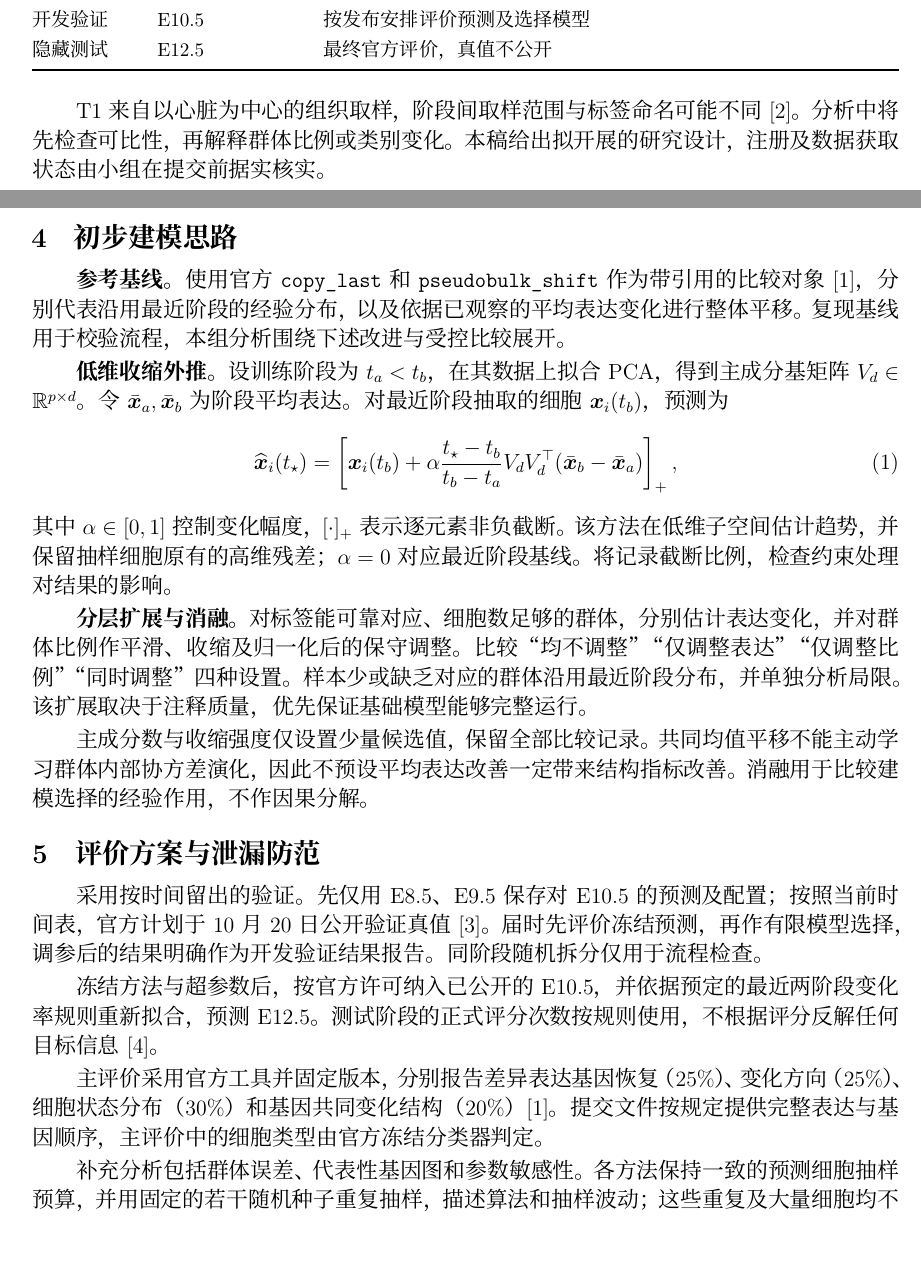
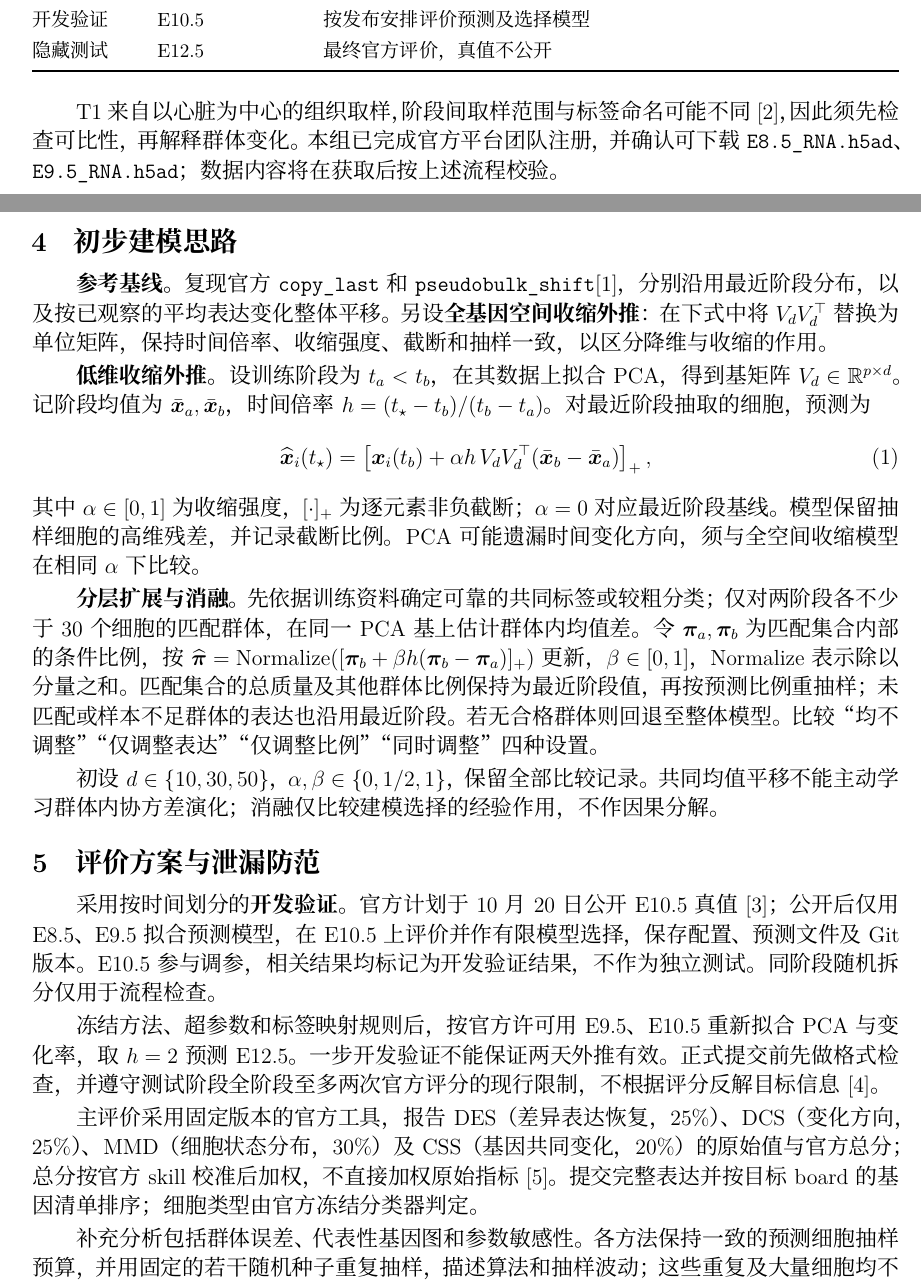
Before and after one commit to ManchesterCityWhy/Statistical_Learning_Term_Project, a LaTeX document (t1_proposal_latex/main.tex): two parts of pages 1 and 2 of 3, joined at a grey line, cut so that both start at the same text, the shorter picture padded with empty space. Compiled offline with XeLaTeX; a missing font is replaced by an installed copy or a similar font.

Commit message:
docs: refine T1 proposal and synchronize compiled PDF

```diff
--- a/t1_proposal_latex/main.tex
+++ b/t1_proposal_latex/main.tex
@@ -17,7 +17,7 @@
 \hypersetup{
   pdftitle={胚胎发育时间外推中细胞组成与表达变化的统计分析},
   pdfauthor={统计学习课程项目小组},
-  pdfsubject={Virtual Embryo Challenge T1 开题报告讨论稿}
+  pdfsubject={Virtual Embryo Challenge T1 开题报告}
 }
 \linespread{1.12}
 \setlength{\parindent}{2em}
@@ -30,7 +30,7 @@
 \pagestyle{fancy}
 \fancyhf{}
 \fancyhead[L]{\small 2026 秋季《统计学习》课程大作业}
-\fancyhead[R]{\small 开题报告讨论稿}
+\fancyhead[R]{\small 开题报告}
 \fancyfoot[C]{\small \thepage}
 \renewcommand{\headrulewidth}{0pt}
 \renewcommand{\footrulewidth}{0pt}
@@ -76,34 +78,36 @@
 \end{tabularx}
 \end{center}
 
-T1 来自以心脏为中心的组织取样，阶段间取样范围与标签命名可能不同\cite{data}。分析中将先检查可比性，再解释群体比例或类别变化。本稿给出拟开展的研究设计，注册及数据获取状态由小组在提交前据实核实。
+T1 来自以心脏为中心的组织取样，阶段间取样范围与标签命名可能不同\cite{data}，因此须先检查可比性，再解释群体变化。本组已完成官方平台团队注册，并确认可下载 \texttt{E8.5\_RNA.h5ad}、\texttt{E9.5\_RNA.h5ad}；数据内容将在获取后按上述流程校验。
 
 \newpage
 \section{初步建模思路}
-\textbf{参考基线。} 使用官方 \texttt{copy\_last} 和 \texttt{pseudobulk\_shift} 作为带引用的比较对象\cite{task}，分别代表沿用最近阶段的经验分布，以及依据已观察的平均表达变化进行整体平移。复现基线用于校验流程，本组分析围绕下述改进与受控比较展开。
+\textbf{参考基线。} 复现官方 \texttt{copy\_last} 和 \texttt{pseudobulk\_shift}\cite{task}，分别沿用最近阶段分布，以及按已观察的平均表达变化整体平移。另设\textbf{全基因空间收缩外推}：在下式中将 $V_dV_d^\top$ 替换为单位矩阵，保持时间倍率、收缩强度、截断和抽样一致，以区分降维与收缩的作用。
 
-\textbf{低维收缩外推。} 设训练阶段为 $t_a<t_b$，在其数据上拟合 PCA，得到主成分基矩阵 $V_d\in\mathbb{R}^{p\times d}$。令 $\bar{\bm x}_a,\bar{\bm x}_b$ 为阶段平均表达。对最近阶段抽取的细胞 $\bm x_i(t_b)$，预测为
+\textbf{低维收缩外推。} 设训练阶段为 $t_a<t_b$，在其数据上拟合 PCA，得到基矩阵 $V_d\in\mathbb{R}^{p\times d}$。记阶段均值为 $\bar{\bm x}_a,\bar{\bm x}_b$，时间倍率 $h=(t_\star-t_b)/(t_b-t_a)$。对最近阶段抽取的细胞，预测为
 \begin{equation}
 \widehat{\bm x}_i(t_\star)=
 \left[
 \bm x_i(t_b)+
-\alpha\frac{t_\star-t_b}{t_b-t_a}
+\alpha h\,
 V_dV_d^\top(\bar{\bm x}_b-\bar{\bm x}_a)
 \right]_+ ,
 \label{eq:model}
 \end{equation}
-其中 $\alpha\in[0,1]$ 控制变化幅度，$[\cdot]_+$ 表示逐元素非负截断。该方法在低维子空间估计趋势，并保留抽样细胞原有的高维残差；$\alpha=0$ 对应最近阶段基线。将记录截断比例，检查约束处理对结果的影响。
+其中 $\alpha\in[0,1]$ 为收缩强度，$[\cdot]_+$ 为逐元素非负截断；$\alpha=0$ 对应最近阶段基线。模型保留抽样细胞的高维残差，并记录截断比例。PCA 可能遗漏时间变化方向，须与全空间收缩模型在相同 $\alpha$ 下比较。
 
-\textbf{分层扩展与消融。} 对标签能可靠对应、细胞数足够的群体，分别估计表达变化，并对群体比例作平滑、收缩及归一化后的保守调整。比较“均不调整”“仅调整表达”“仅调整比例”“同时调整”四种设置。样本少或缺乏对应的群体沿用最近阶段分布，并单独分析局限。该扩展取决于注释质量，优先保证基础模型能够完整运行。
+\textbf{分层扩展与消融。} 先依据训练资料确定可靠的共同标签或较粗分类；仅对两阶段各不少于 30 个细胞的匹配群体，在同一 PCA 基上估计群体内均值差。令 $\bm\pi_a,\bm\pi_b$ 为匹配集合内部的条件比例，按
+$\widehat{\bm\pi}=\operatorname{Normalize}([\bm\pi_b+\beta h(\bm\pi_b-\bm\pi_a)]_+)$
+更新，$\beta\in[0,1]$，Normalize 表示除以分量之和。匹配集合的总质量及其他群体比例保持为最近阶段值，再按预测比例重抽样；未匹配或样本不足群体的表达也沿用最近阶段。若无合格群体则回退至整体模型。比较“均不调整”“仅调整表达”“仅调整比例”“同时调整”四种设置。
 
-主成分数与收缩强度仅设置少量候选值，保留全部比较记录。共同均值平移不能主动学习群体内部协方差演化，因此不预设平均表达改善一定带来结构指标改善。消融用于比较建模选择的经验作用，不作因果分解。
+初设 $d\in\{10,30,50\}$，$\alpha,\beta\in\{0,1/2,1\}$，保留全部比较记录。共同均值平移不能主动学习群体内协方差演化；消融仅比较建模选择的经验作用，不作因果分解。
 
 \section{评价方案与泄漏防范}
-采用按时间留出的验证。先仅用 E8.5、E9.5 保存对 E10.5 的预测及配置；按照当前时间表，官方计划于 10 月 20 日公开验证真值\cite{timeline}。届时先评价冻结预测，再作有限模型选择，调参后的结果明确作为开发验证结果报告。同阶段随机拆分仅用于流程检查。
+采用按时间划分的\textbf{开发验证}。官方计划于 10 月 20 日公开 E10.5 真值\cite{timeline}；公开后仅用 E8.5、E9.5 拟合预测模型，在 E10.5 上评价并作有限模型选择，保存配置、预测文件及 Git 版本。E10.5 参与调参，相关结果均标记为开发验证结果，不作为独立测试。同阶段随机拆分仅用于流程检查。
 
-冻结方法与超参数后，按官方许可纳入已公开的 E10.5，并依据预定的最近两阶段变化率规则重新拟合，预测 E12.5。测试阶段的正式评分次数按规则使用，不根据评分反解任何目标信息\cite{rules}。
+冻结方法、超参数和标签映射规则后，按官方许可用 E9.5、E10.5 重新拟合 PCA 与变化率，取 $h=2$ 预测 E12.5。一步开发验证不能保证两天外推有效。正式提交前先做格式检查，并遵守测试阶段全阶段至多两次官方评分的现行限制，不根据评分反解目标信息\cite{rules}。
 
-主评价采用官方工具并固定版本，分别报告差异表达基因恢复（25\%）、变化方向（25\%）、细胞状态分布（30\%）和基因共同变化结构（20\%）\cite{task}。提交文件按规定提供完整表达与基因顺序，主评价中的细胞类型由官方冻结分类器判定。
+主评价采用固定版本的官方工具，报告 DES（差异表达恢复，25\%）、DCS（变化方向，25\%）、MMD（细胞状态分布，30\%）及 CSS（基因共同变化，20\%）的原始值与官方总分；总分按官方 skill 校准后加权，不直接加权原始指标\cite{evaluation}。提交完整表达并按目标 board 的基因清单排序；细胞类型由官方冻结分类器判定。
 
 补充分析包括群体误差、代表性基因图和参数敏感性。各方法保持一致的预测细胞抽样预算，并用固定的若干随机种子重复抽样，描述算法和抽样波动；这些重复及大量细胞均不视为独立胚胎重复。
 
```
Also changed, not shown: README.md, t1_proposal_latex/README.md, 统计学习开题报告_T1_讨论稿.pdf, t1_proposal_latex/main.tex (26 more changed lines).
